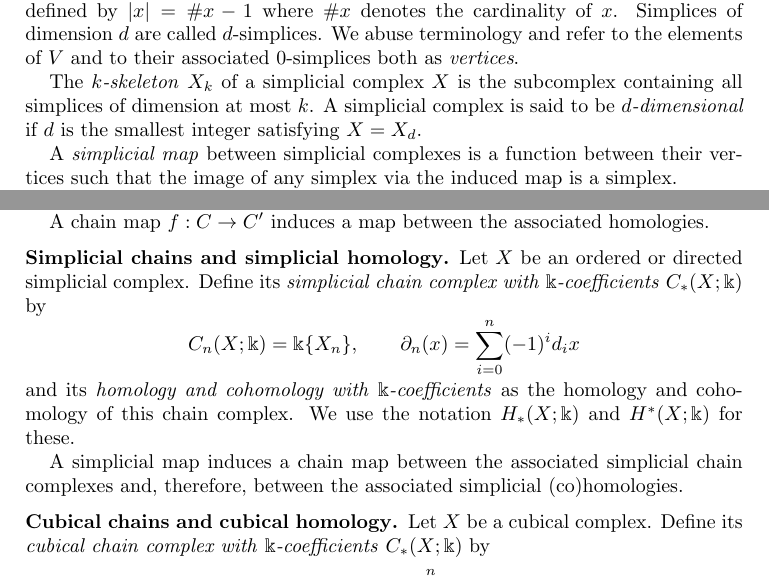
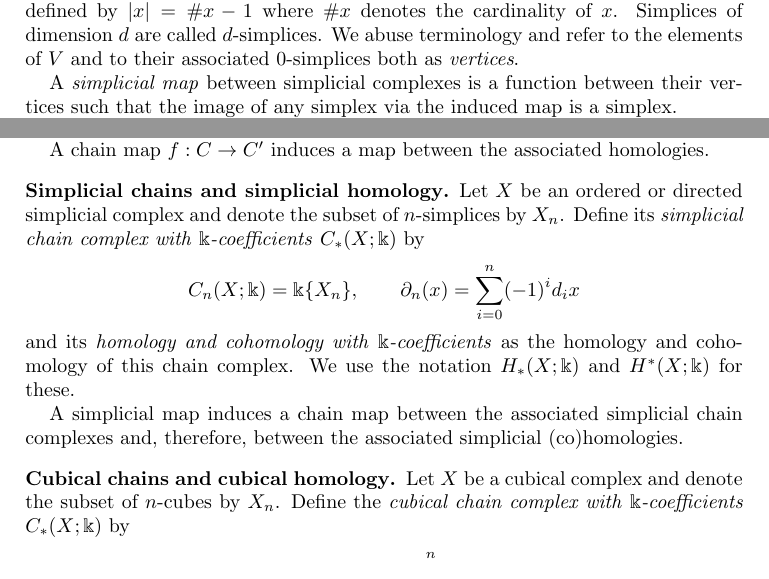
Before and after one commit to giotto-ai/giotto-tda, a LaTeX paper (doc/theory/glossary.tex): two parts of pages 2 and 3 of 9, joined at a grey line, cut so that both start at the same text. Compiled offline with pdfLaTeX.

Commit message:
Remove concept k-skeleton
Signed-off-by: ammedmar <ammedmar@gmail.com>

```diff
--- a/doc/theory/glossary.tex
+++ b/doc/theory/glossary.tex
@@ -84,8 +84,6 @@ pdfpagelabels]{hyperref}
 	We abuse notation and denote the pair $(V, X)$ simply by $X$.
 
 	The elements of $X$ are called \textit{simplices} and the \textit{dimension} of a simplex $x$ is defined by $|x| = \# x - 1$ where $\# x$ denotes the cardinality of $x$. Simplices of dimension $d$ are called $d$-simplices. We abuse terminology and refer to the elements of $V$ and to their associated $0$-simplices both as \textit{vertices}.
-
-	The $k$\textit{-skeleton} $X_k$ of a simplicial complex $X$ is the subcomplex containing all simplices of dimension at most $k$. A simplicial complex is said to be $d$\textit{-dimensional} if $d$ is the smallest integer satisfying $X = X_d$.
 
 	A \textit{simplicial map} between simplicial complexes is a function between their vertices such that the image of any simplex via the induced map is a simplex.
 
@@ -145,7 +143,7 @@ pdfpagelabels]{hyperref}
 
 	\subsection*{Simplicial chains and simplicial homology} \label{simplicial_chains_and_simplicial_homology}
 
-	Let $X$ be an ordered or directed simplicial complex. Define its \textit{simplicial chain complex with} $\Bbbk$\textit{-coefficients} $C_*(X; \Bbbk)$ by
+	Let $X$ be an ordered or directed simplicial complex and denote the subset of $n$-simplices by $X_n$. Define its \textit{simplicial chain complex with} $\Bbbk$\textit{-coefficients} $C_*(X; \Bbbk)$ by
 	\begin{equation*}
 	C_n(X; \Bbbk) = \Bbbk\{X_n\}, \qquad \partial_n(x) = \sum_{i=0}^{n} (-1)^i d_ix
 	\end{equation*}
@@ -161,7 +159,7 @@ pdfpagelabels]{hyperref}
 
 	\subsection*{Cubical chains and cubical homology} \label{cubical_chains_and_cubical_homology}
 
-	Let $X$ be a cubical complex. Define its \textit{cubical chain complex with} $\Bbbk$\textit{-coefficients} $C_*(X; \Bbbk)$ by
+	Let $X$ be a cubical complex and denote the subset of $n$-cubes by $X_n$. Define the \textit{cubical chain complex with} $\Bbbk$\textit{-coefficients} $C_*(X; \Bbbk)$ by
 	\begin{equation*}
 	C_n(X; \Bbbk) = \Bbbk\{X_n\}, \qquad \partial_n x = \sum_{i = 1}^{n} (-1)^{i-1}(d^+_i x - d^-_i x)
 	\end{equation*}
```
Also changed, not shown: doc/theory/glossary.tex (2 more changed lines).
